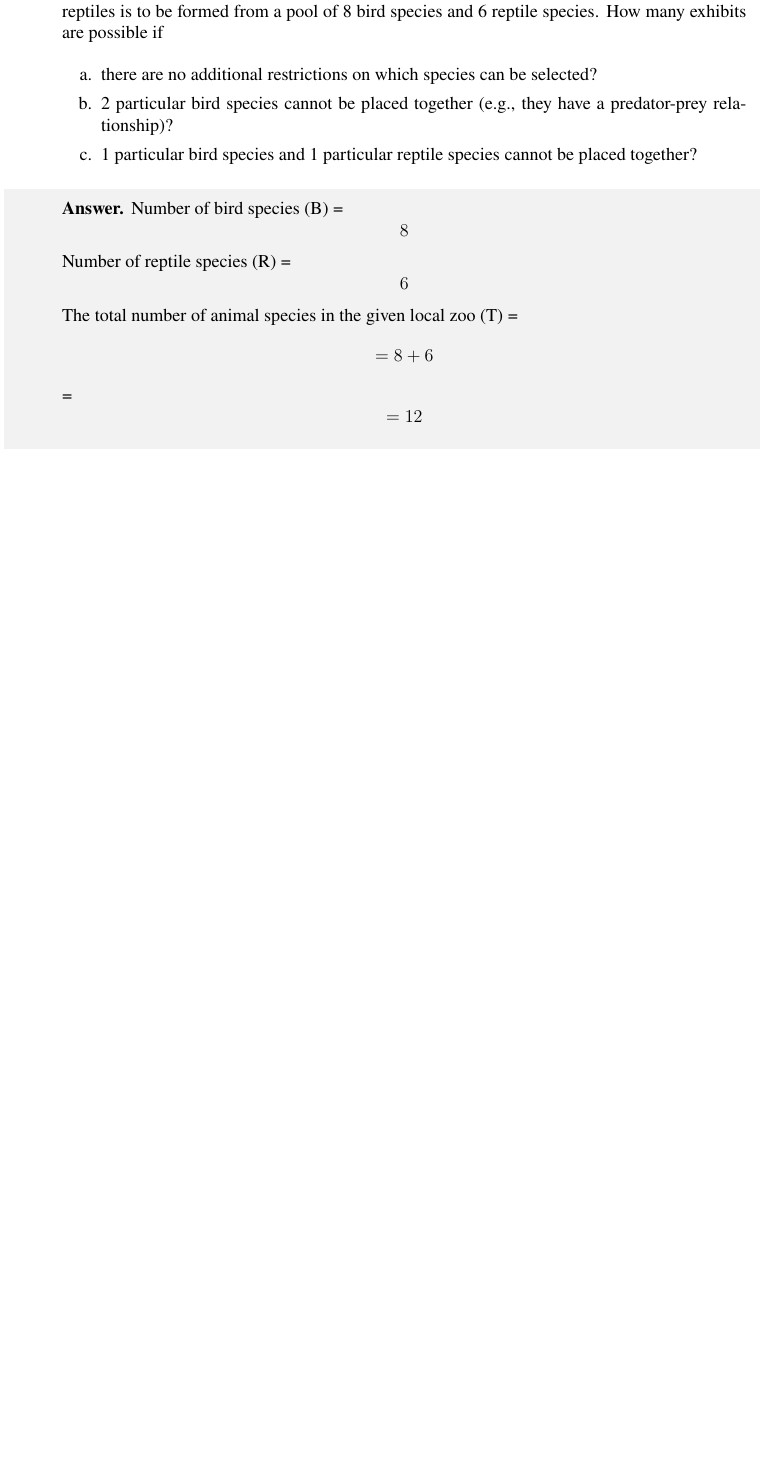
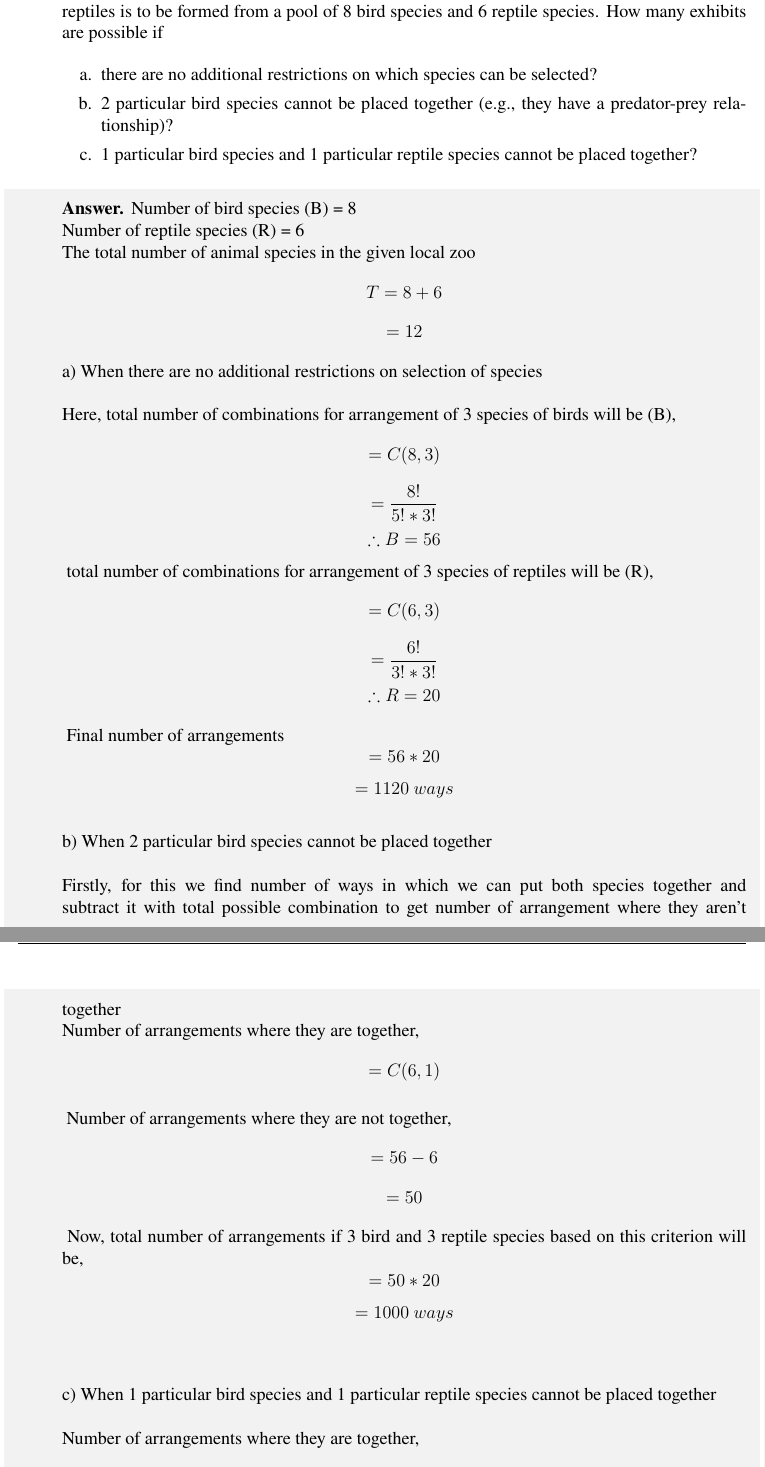
Before and after one commit to UpenTech/CS109, a LaTeX problem sheet (ProblemSet1/pset1_template.tex): part of page 3 of 15 before the commit and two parts of pages 3 and 4 of 16 after it, the two joined at a grey line, cut so that both start at the same text, the shorter picture padded with empty space. Compiled offline with pdfLaTeX.

Commit message:
No. 2 Solved

```diff
--- a/ProblemSet1/pset1_template.tex
+++ b/ProblemSet1/pset1_template.tex
@@ -207,9 +205,30 @@
 
     \begin{shaded}
     \begin{answer}
-        Number of bird species (B) = \[ 8\]
-        Number of reptile species (R) = \[ 6\]
-        The total number of animal species in the given local zoo (T) = \[ = 8 + 6 \] =\[= 12 \]
+        Number of bird species (B) = 8 \\
+        Number of reptile species (R) = 6 \\
+        The total number of animal species in the given local zoo \[ T = 8 + 6 \] \[= 12 \]
+
+        a) When there are no additional restrictions on selection of species \\ \\
+            \ Here, total number of combinations for arrangement of 3 species of birds will be (B),
+            \[= C(8,3) \] \[= \frac{8!}{5! * 3!}\] \[\therefore B = 56\]
+            \ total number of combinations for arrangement of 3 species of reptiles will be (R),
+            \[= C(6,3) \] \[= \frac{6!}{3! * 3!}\] \[\therefore R = 20\]
+
+            \ Final number of arrangements \[= 56 * 20\] \[= 1120 \ ways \] \\
+        b) When 2 particular bird species cannot be placed together \\ \\
+            \ Firstly, for this we find number of ways in which we can put both species together and subtract it with total possible
+            combination to get number of arrangement where they aren't together \\
+            \ Number of arrangements where they are together, \[= C(6,1)\]
+
+            \ Number of arrangements where they are not together, \[= 56 - 6\] \[= 50\]
+
+            \ Now, total number of arrangements if 3 bird and 3 reptile species based on this criterion will be, \[= 50 * 20\] \[= 1000 \ ways \] \\
+
+        c) When 1 particular bird species and 1 particular reptile species cannot be placed together \\ \\
+            \ Number of arrangements where they are together, \[= C(7,2) * C(5,2)\] \[= 210\]
+            \ Number of arrangements where they are not together, \[= 1120 - 210\] \[= 910\]
+
     \end{answer}
     \end{shaded}
     \newpage
```
Also changed, not shown: ProblemSet1/pset1_template.pdf, ProblemSet1/pset1_template.tex (28 more changed lines).
